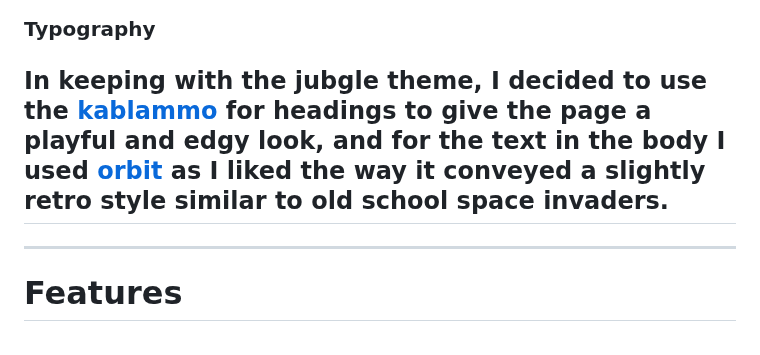
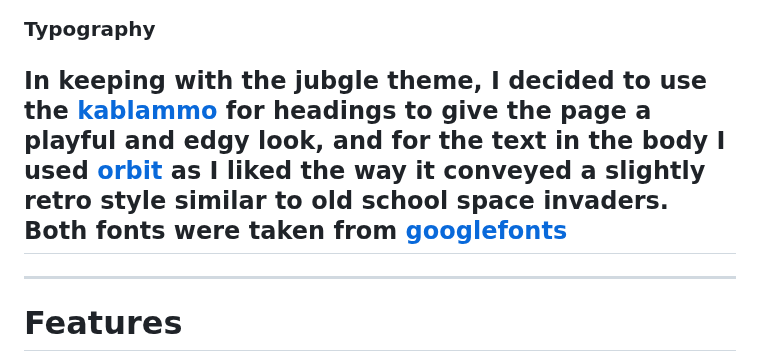
Before and after one commit to RikkieBobby/Project2-JavaScriptSnake, a Markdown page: README.md, the part around the change. Drawn GitHub-style.

Commit message:
add information to readme.md

```diff
--- a/README.md
+++ b/README.md
@@ -51,7 +51,7 @@ The overall feel of the website was create a type of jungle theme that would be
 As stated before, the overall theme was to create a jungle style for the snake game while also giving enough contrast to make the page more interesting and allowing the text to be readable, so I used a mix of greens, red and orange to convey this while keeping the text white to be more clearer
 ![Colour scheme](assets/images/colorscheme.jpg.png)
 ### Typography
-In keeping with the jubgle theme, I decided to use the [kablammo](https://fonts.google.com/specimen/Kablammo?query=kablammo) for headings to give the page a playful and edgy look, and for the text in the body I used [orbit](https://fonts.google.com/specimen/Orbit?preview.text=howiye&preview.text_type=custom&query=orbit) as I liked the way it conveyed a slightly retro style similar to old school space invaders.
+In keeping with the jubgle theme, I decided to use the [kablammo](https://fonts.google.com/specimen/Kablammo?query=kablammo) for headings to give the page a playful and edgy look, and for the text in the body I used [orbit](https://fonts.google.com/specimen/Orbit?preview.text=howiye&preview.text_type=custom&query=orbit) as I liked the way it conveyed a slightly retro style similar to old school space invaders. Both fonts were taken from [googlefonts](https://fonts.google.com/)
 ---
 ---
 # Features
```
